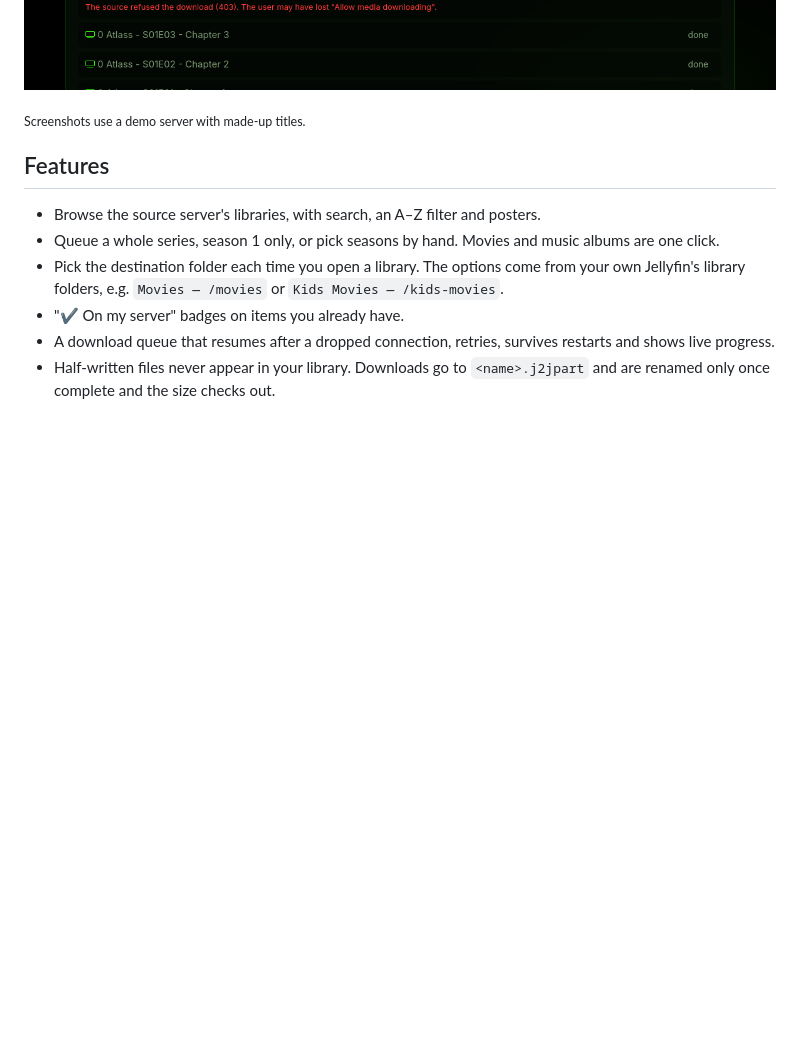
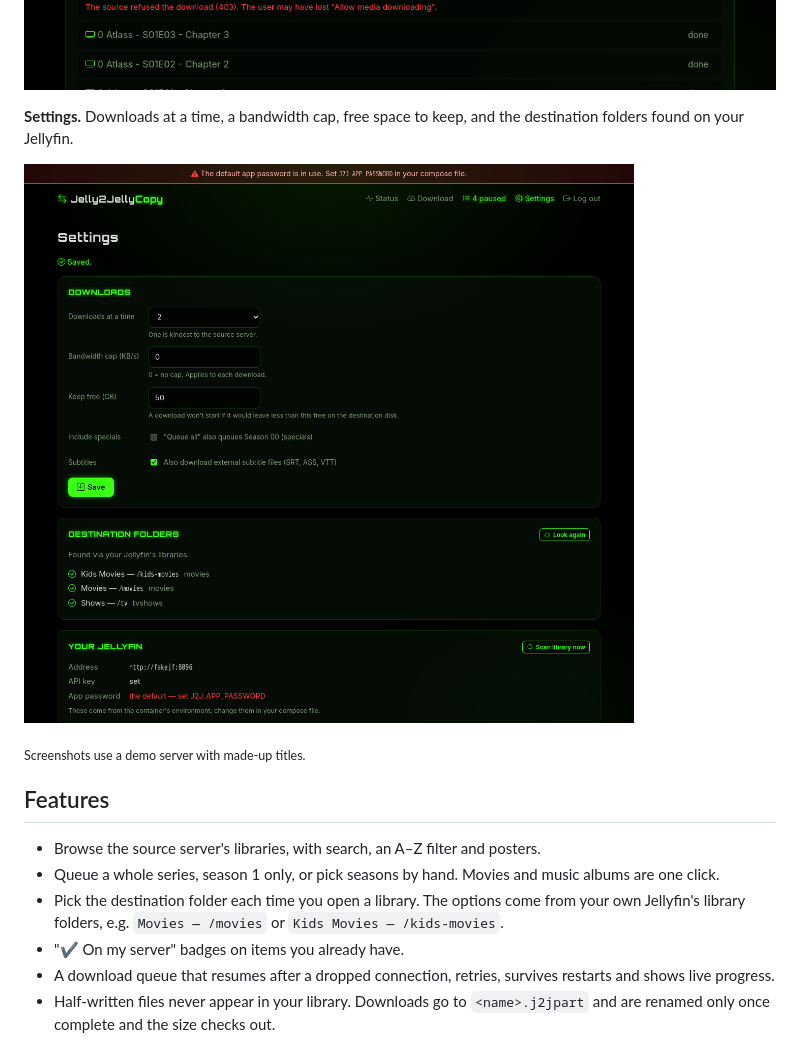
Before and after one commit to HermanRas/Jelly2JellyCopy, a Markdown page: README.md, the part around the change. GitHub-like rendering; pictures changed too: docs/screenshots/settings.png (added); blank space fills up the shorter version.

Commit message:
README: add the settings page screenshot
Co-Authored-By: Claude Opus 5.5 <noreply@anthropic.com>

```diff
--- a/README.md
+++ b/README.md
@@ -38,6 +38,11 @@ count and size.
 download resumes where it stopped.
 
 ![The download queue, paused, with a half-finished download and a failed item](docs/screenshots/queue-paused.png)
+
+**Settings.** Downloads at a time, a bandwidth cap, free space to keep, and
+the destination folders found on your Jellyfin.
+
+![The settings page](docs/screenshots/settings.png)
 
 <sub>Screenshots use a demo server with made-up titles.</sub>
 
```
